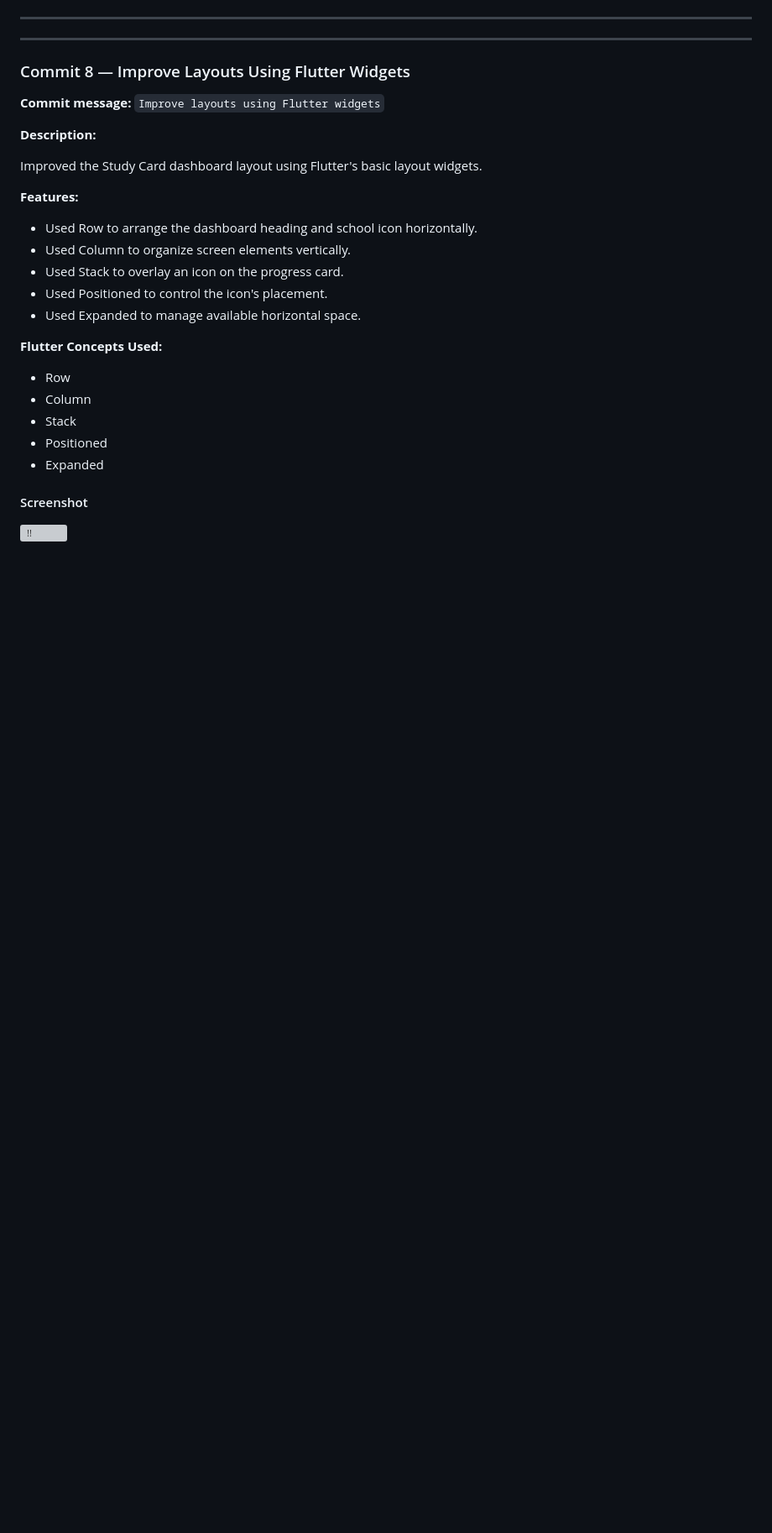
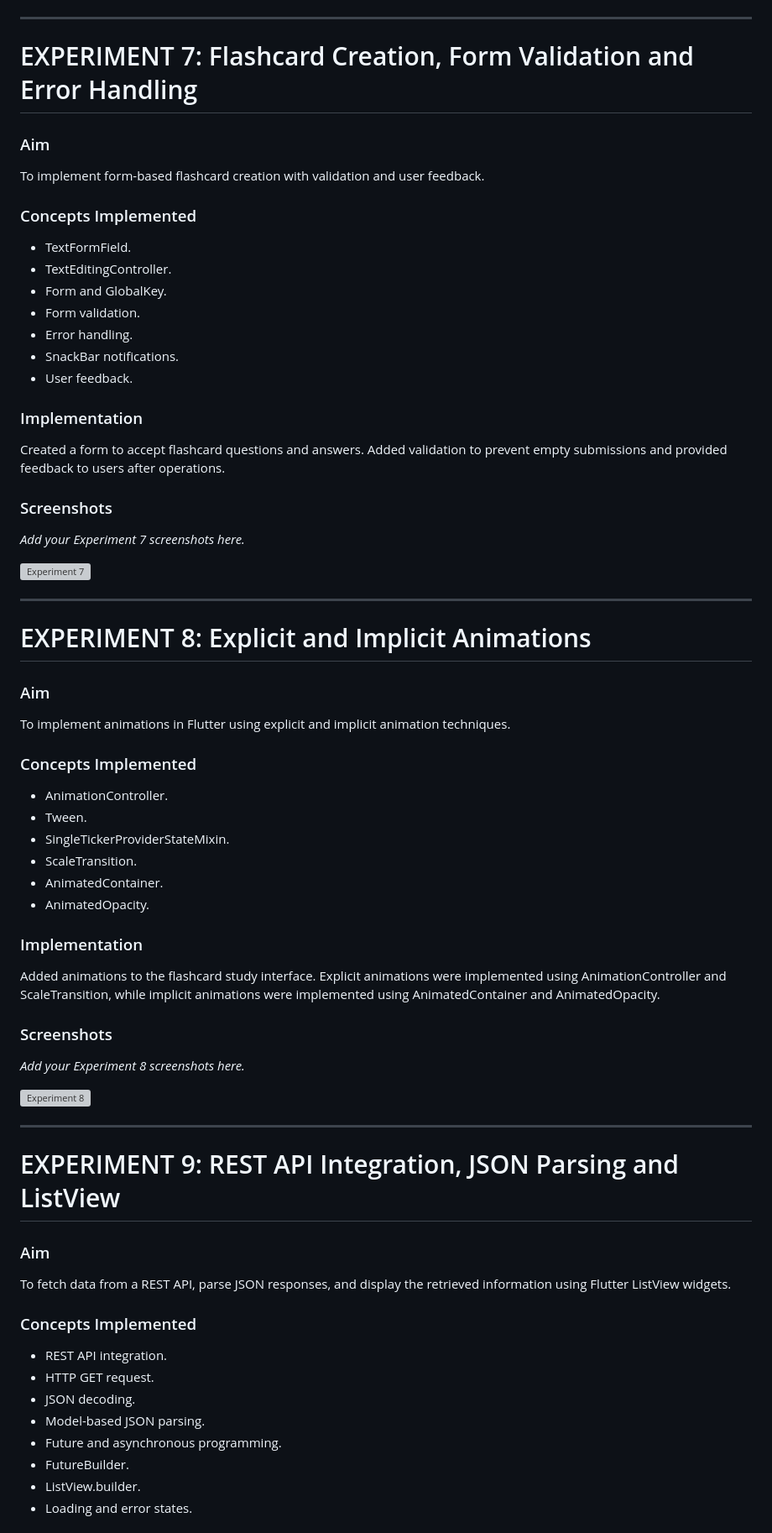
Before and after one commit to snehitha-coder/Study-Card-app, a Markdown page: README.md, the part around one of its changes. Shown at 84% size. Rendered like a GitHub page; blank space fills up the shorter version; grey boxes are pictures that could not be loaded.

```diff
--- a/README.md
+++ b/README.md
@@ -179,32 +205,75 @@ Created a custom reusable Flutter widget to display flashcard study progress. Ex
 
 ---
 
+# EXPERIMENT 7: Flashcard Creation, Form Validation and Error Handling
+
+### Aim
+
+To implement form-based flashcard creation with validation and user feedback.
+
+### Concepts Implemented
+
+- TextFormField.
+- TextEditingController.
+- Form and GlobalKey.
+- Form validation.
+- Error handling.
+- SnackBar notifications.
+- User feedback.
+
+### Implementation
+
+Created a form to accept flashcard questions and answers. Added validation to prevent empty submissions and provided feedback to users after operations.
+
+### Screenshots
+
+_Add your Experiment 7 screenshots here._
+
+![Experiment 7](screenshots/commit21.jpg)
+
 ---
 
-### Commit 8 — Improve Layouts Using Flutter Widgets
+# EXPERIMENT 8: Explicit and Implicit Animations
 
-**Commit message:** `Improve layouts using Flutter widgets`
+### Aim
 
-**Description:**
+To implement animations in Flutter using explicit and implicit animation techniques.
 
-Improved the Study Card dashboard layout using Flutter's basic layout widgets.
+### Concepts Implemented
 
-**Features:**
+- AnimationController.
+- Tween.
+- SingleTickerProviderStateMixin.
+- ScaleTransition.
+- AnimatedContainer.
+- AnimatedOpacity.
 
-- Used Row to arrange the dashboard heading and school icon horizontally.
-- Used Column to organize screen elements vertically.
-- Used Stack to overlay an icon on the progress card.
-- Used Positioned to control the icon's placement.
-- Used Expanded to manage available horizontal space.
+### Implementation
 
-**Flutter Concepts Used:**
+Added animations to the flashcard study interface. Explicit animations were implemented using AnimationController and ScaleTransition, while implicit animations were implemented using AnimatedContainer and AnimatedOpacity.
 
-- Row
-- Column
-- Stack
-- Positioned
-- Expanded
+### Screenshots
 
-#### Screenshot
+_Add your Experiment 8 screenshots here._
 
-![!!](screenshots/commit-8.jpg)
+![Experiment 8](screenshots/commit25.jpg)
+
+---
+
+# EXPERIMENT 9: REST API Integration, JSON Parsing and ListView
+
+### Aim
+
+To fetch data from a REST API, parse JSON responses, and display the retrieved information using Flutter ListView widgets.
+
+### Concepts Implemented
+
+- REST API integration.
+- HTTP GET request.
+- JSON decoding.
+- Model-based JSON parsing.
+- Future and asynchronous programming.
+- FutureBuilder.
+- ListView.builder.
+- Loading and error states.
+
```
Also changed, not shown: other parts of README.md (+252 -110 lines).
